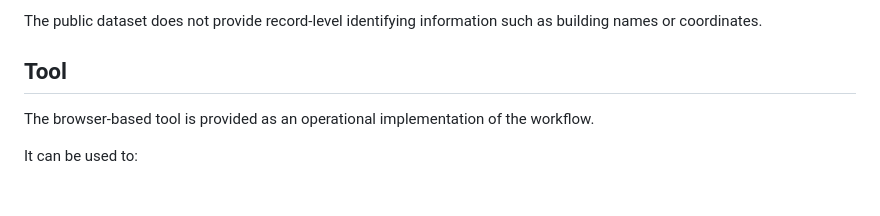
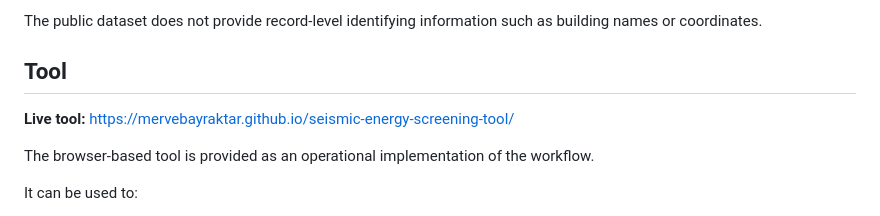
Before and after one commit to mervebayraktar/seismic-energy-screening-tool, a Markdown page: README.md, the part around the change. Drawn GitHub-style; blank space fills up the shorter version.

```diff
--- a/README.md
+++ b/README.md
@@ -43,6 +43,8 @@ It is shared to:
 The public dataset does not provide record-level identifying information such as building names or coordinates.
 
 ## Tool
+
+**Live tool:** [https://mervebayraktar.github.io/seismic-energy-screening-tool/](https://mervebayraktar.github.io/seismic-energy-screening-tool/)
 
 The browser-based tool is provided as an operational implementation of the workflow.
 
```
